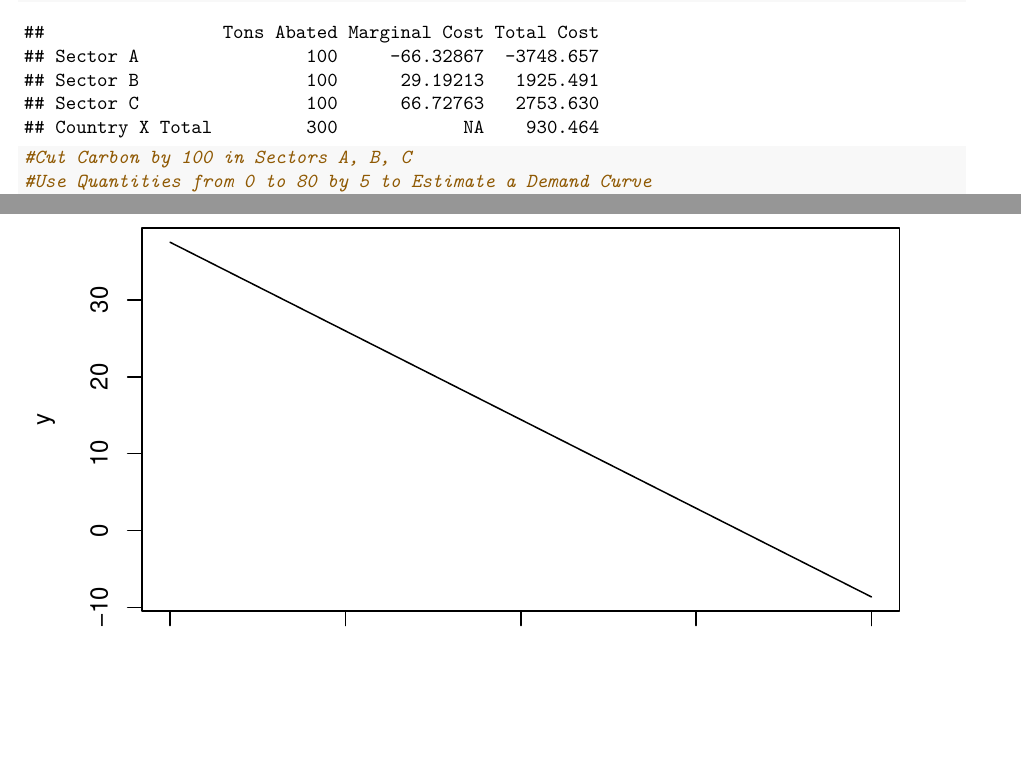
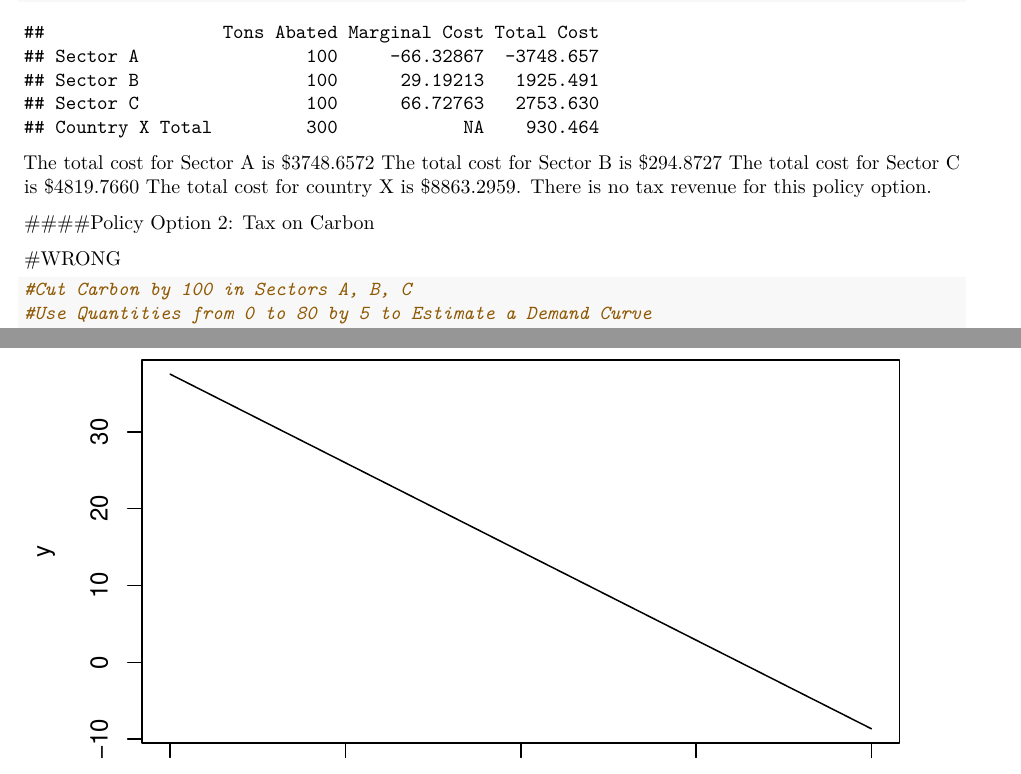
Before and after one commit to sandrafogg/econass4, an R Markdown document (Assignment4Carbon_Paris.Rmd): two parts of pages 3 and 4 of 6, joined at a grey line, cut so that both start at the same text, the shorter picture padded with empty space. Rendered offline with R 4.5, knitr and Pandoc, then LaTeX, with nearby package versions; some code elsewhere in the file could not run offline.

Commit message:
working on question 3

````diff
--- a/Assignment4Carbon_Paris.Rmd
+++ b/Assignment4Carbon_Paris.Rmd
@@ -311,11 +311,50 @@ row.names(Total_Costs_Abatement_df) =c("Sector A", "Sector B", "Sector C", "Coun
 Total_Costs_Abatement_df
 
 ```
+The total cost for Sector A is $3748.6572
+The total cost for Sector B is $294.8727
+The total cost for Sector C is $4819.7660
+The total cost for country X is $8863.2959.
+There is no tax revenue for this policy option.
+
+
+
+####Policy Option 2: Tax on Carbon
+```{r}
+
+```
 
 
 
 
 
+
+
+
+
+
+
+
+
+
+
+
+
+
+
+
+
+
+
+
+
+
+
+
+
+
+
+#WRONG
 
 ```{r}
 #Cut Carbon by 100 in Sectors A, B, C
````
